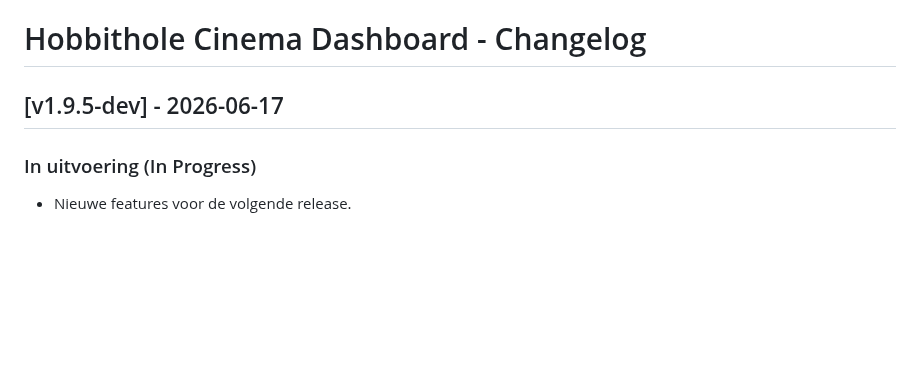
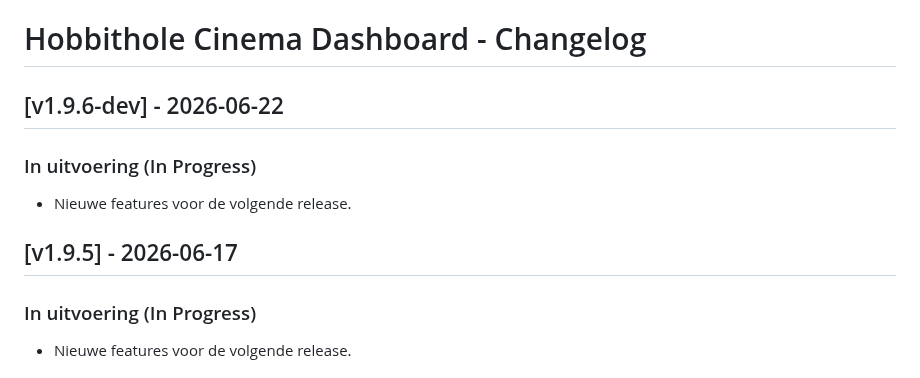
Before and after one commit to Piggy90/Hobbithole-dashboard, a Markdown page: CHANGELOG.md, the part around the change. Drawn GitHub-style; blank space fills up the shorter version.

Commit message:
Work in progress: 1.9.6-dev

```diff
--- a/CHANGELOG.md
+++ b/CHANGELOG.md
@@ -1,6 +1,10 @@
 # Hobbithole Cinema Dashboard - Changelog
 
-## [v1.9.5-dev] - 2026-06-17
+## [v1.9.6-dev] - 2026-06-22
+### In uitvoering (In Progress)
+- Nieuwe features voor de volgende release.
+
+## [v1.9.5] - 2026-06-17
 ### In uitvoering (In Progress)
 - Nieuwe features voor de volgende release.
 ## [v1.9.4] - 2026-06-16
```
Also changed, not shown: README.md (+8 -0 lines), images/dashboard-home.png (added), images/theme-nordic-frost.png (added), images/weather-widget.png (added), 2 other files.
